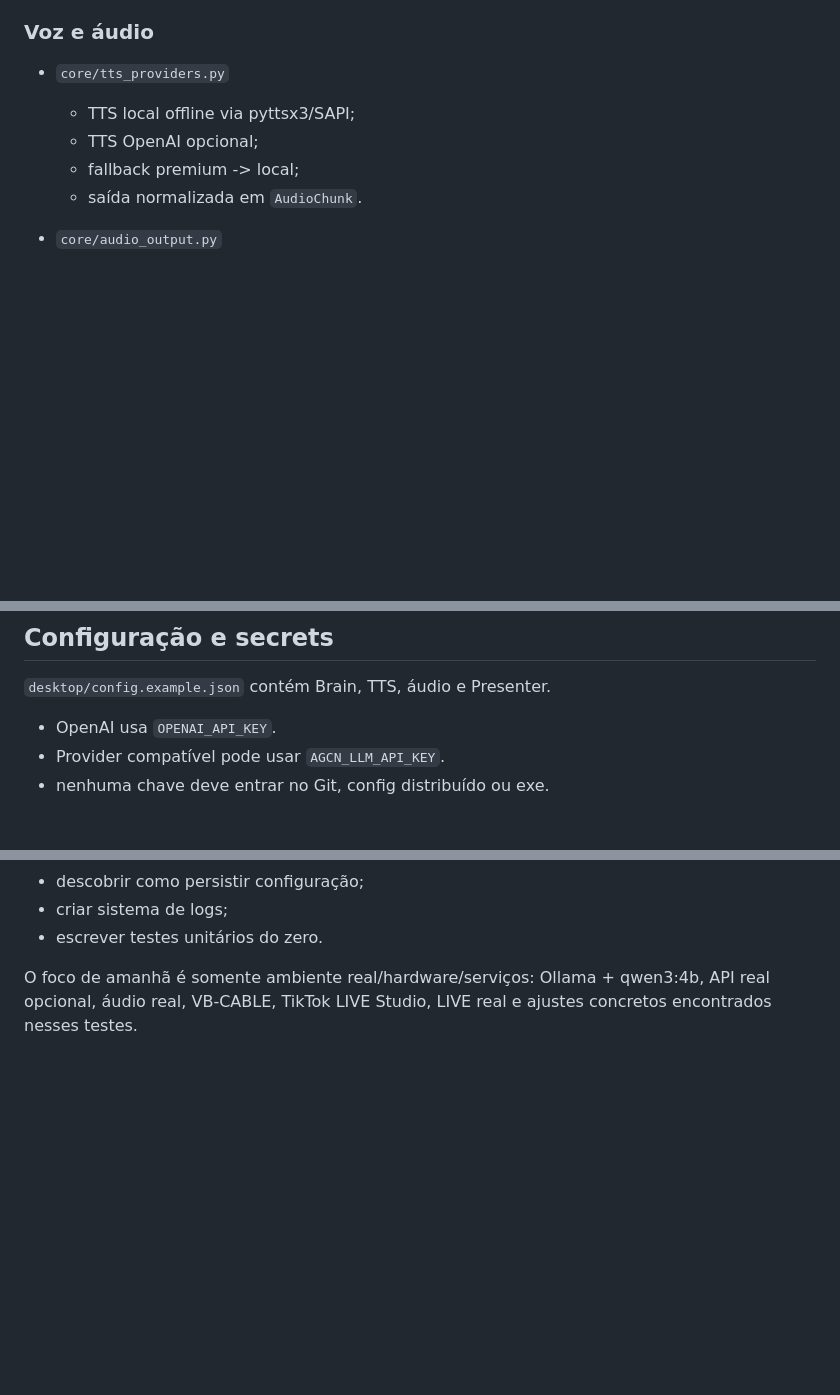
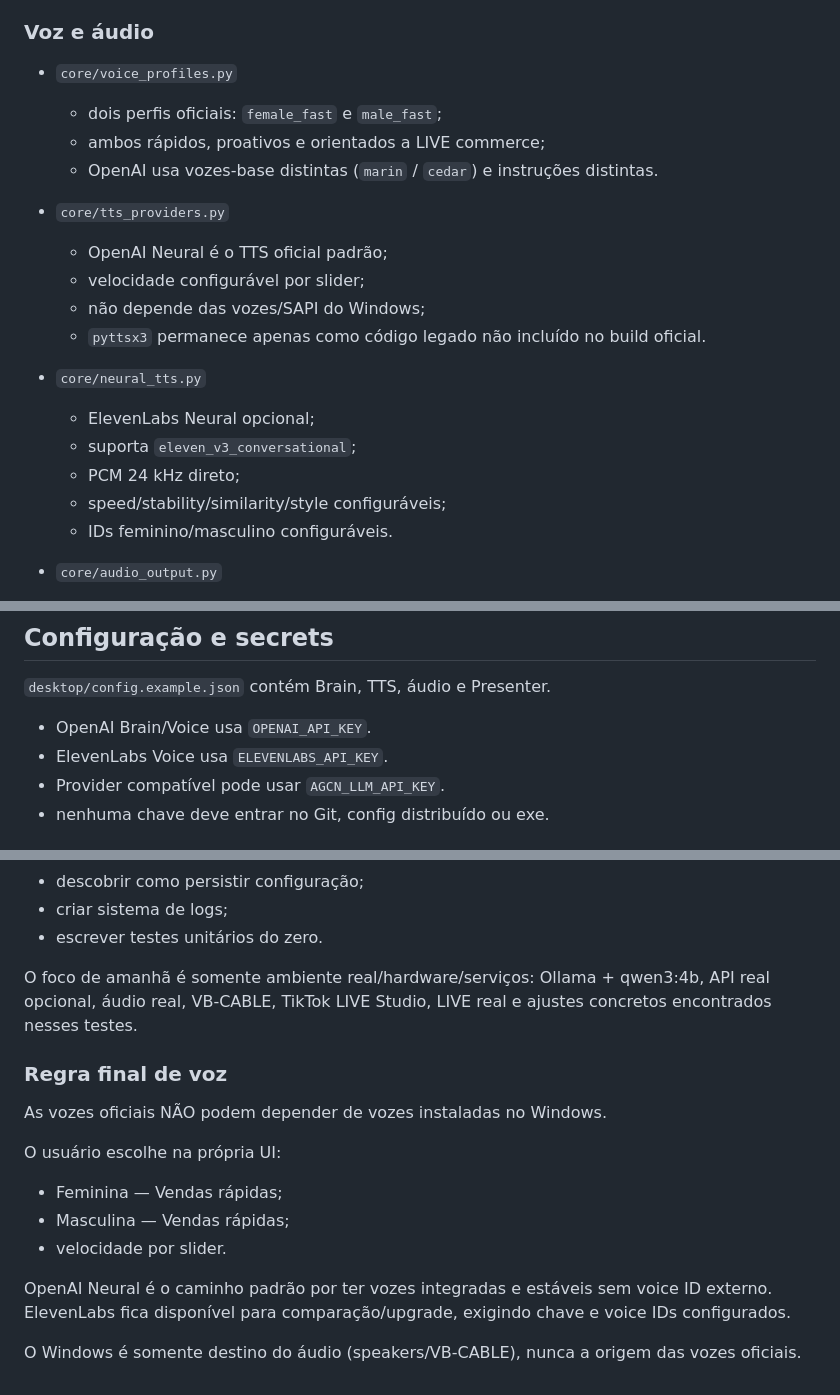
Before and after one commit to adrse/AGCN-Live-Voice, a Markdown page: docs/ASTRA_HANDOFF_2026-09-29.md, 3 parts joined by grey strips. Rendered like a GitHub page; blank space fills up the shorter version.

Commit message:
docs: consolida vozes neurais e independencia do Windows

```diff
--- a/docs/ASTRA_HANDOFF_2026-09-29.md
+++ b/docs/ASTRA_HANDOFF_2026-09-29.md
@@ -67,11 +67,24 @@ Produto manual -> ProductStore -> BrainContext -> ALLOWED_FACTS.
 
 ### Voz e áudio
 
+- `core/voice_profiles.py`
+  - dois perfis oficiais: `female_fast` e `male_fast`;
+  - ambos rápidos, proativos e orientados a LIVE commerce;
+  - OpenAI usa vozes-base distintas (`marin` / `cedar`) e instruções distintas.
+
 - `core/tts_providers.py`
-  - TTS local offline via pyttsx3/SAPI;
-  - TTS OpenAI opcional;
-  - fallback premium -> local;
-  - saída normalizada em `AudioChunk`.
+  - OpenAI Neural é o TTS oficial padrão;
+  - velocidade configurável por slider;
+  - não depende das vozes/SAPI do Windows;
+  - `pyttsx3` permanece apenas como código legado não incluído no build oficial.
+
+- `core/neural_tts.py`
+  - ElevenLabs Neural opcional;
+  - suporta `eleven_v3_conversational`;
+  - PCM 24 kHz direto;
+  - speed/stability/similarity/style configuráveis;
+  - IDs feminino/masculino configuráveis.
+
 
 - `core/audio_output.py`
   - lista dispositivos de saída;
@@ -153,7 +166,8 @@ Qwen e API recebem exatamente a mesma PresenterPolicy e os mesmos fatos do produ
 
 `desktop/config.example.json` contém Brain, TTS, áudio e Presenter.
 
-- OpenAI usa `OPENAI_API_KEY`.
+- OpenAI Brain/Voice usa `OPENAI_API_KEY`.
+- ElevenLabs Voice usa `ELEVENLABS_API_KEY`.
 - Provider compatível pode usar `AGCN_LLM_API_KEY`.
 - nenhuma chave deve entrar no Git, config distribuído ou exe.
 
@@ -254,3 +268,17 @@ Build de produção verificado: `1654d8975bbf7559af8ad8655eff89666cf9e280`.
 
 O foco de amanhã é somente ambiente real/hardware/serviços:
 Ollama + qwen3:4b, API real opcional, áudio real, VB-CABLE, TikTok LIVE Studio, LIVE real e ajustes concretos encontrados nesses testes.
+
+
+### Regra final de voz
+
+As vozes oficiais NÃO podem depender de vozes instaladas no Windows.
+
+O usuário escolhe na própria UI:
+- Feminina — Vendas rápidas;
+- Masculina — Vendas rápidas;
+- velocidade por slider.
+
+OpenAI Neural é o caminho padrão por ter vozes integradas e estáveis sem voice ID externo. ElevenLabs fica disponível para comparação/upgrade, exigindo chave e voice IDs configurados.
+
+O Windows é somente destino do áudio (speakers/VB-CABLE), nunca a origem das vozes oficiais.
```
Also changed, not shown: other parts of docs/ASTRA_HANDOFF_2026-09-29.md (+2 -2 lines).
